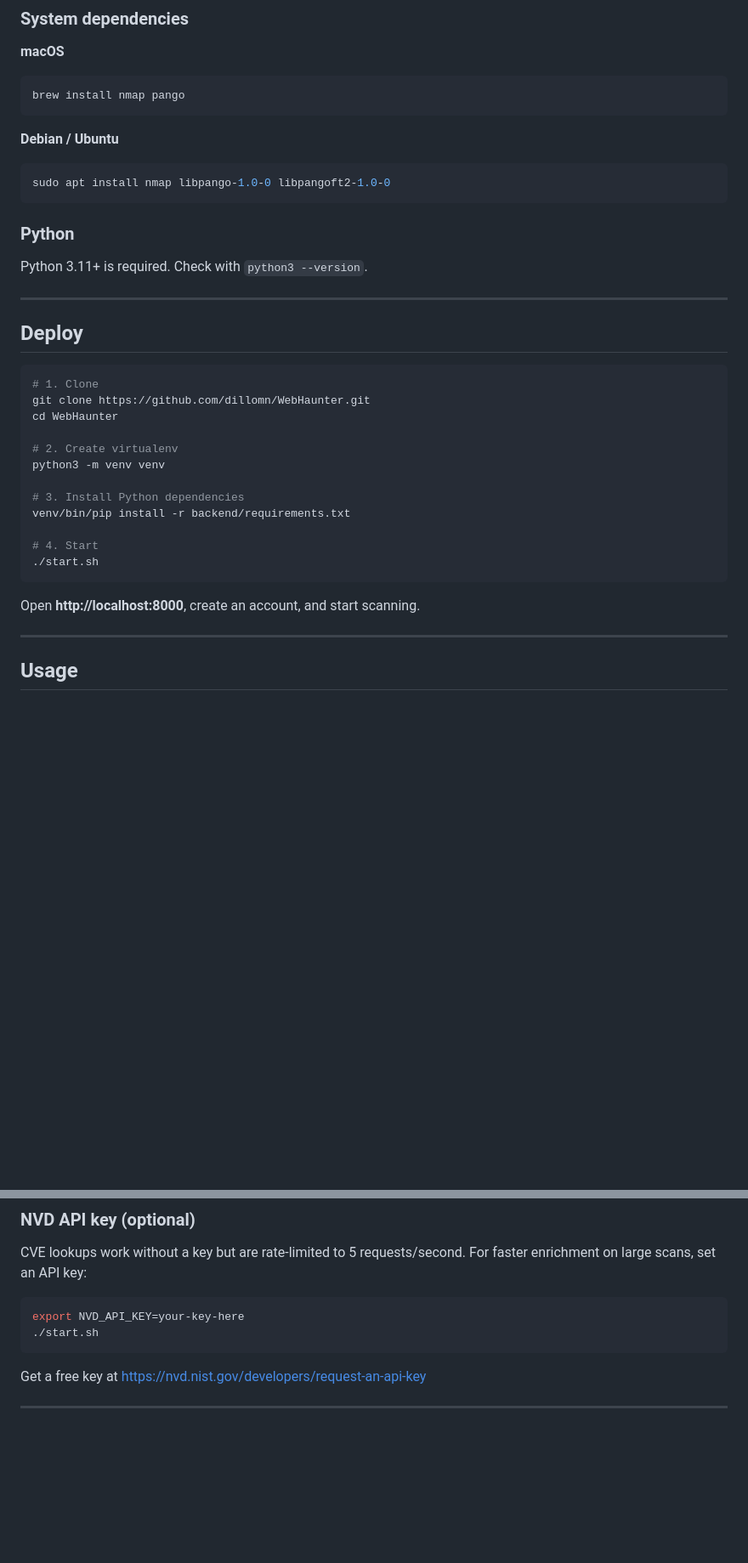
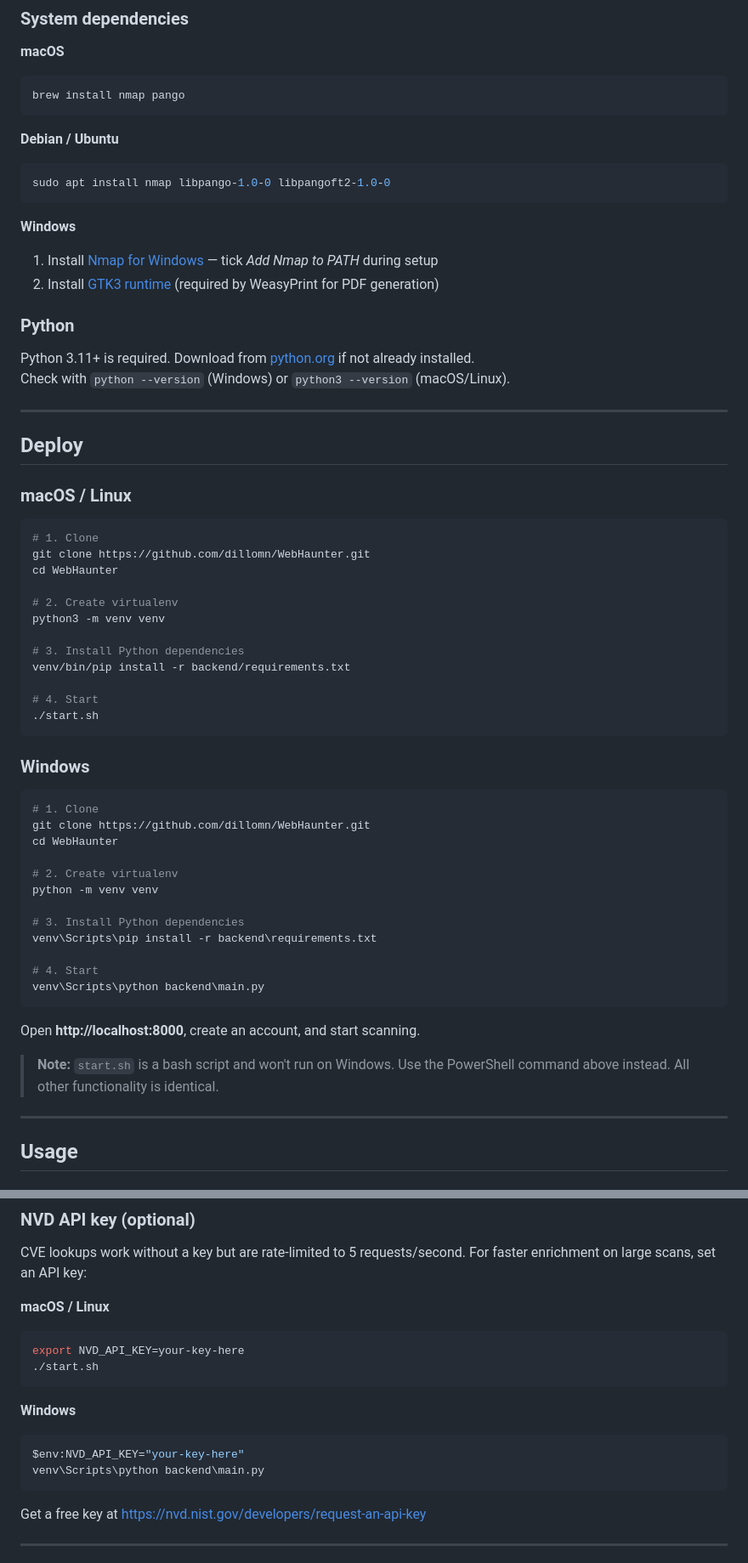
Before and after one commit to dillomn/WebHaunter, a Markdown page: README.md, 2 parts joined by grey strips. Shown at 85% size. GitHub-like rendering; blank space fills up the shorter version.

Commit message:
docs: update README to include Windows installation instructions and usage notes

````diff
--- a/README.md
+++ b/README.md
@@ -35,13 +35,21 @@ brew install nmap pango
 sudo apt install nmap libpango-1.0-0 libpangoft2-1.0-0
 ```
 
+**Windows**
+
+1. Install [Nmap for Windows](https://nmap.org/download.html#windows) — tick *Add Nmap to PATH* during setup
+2. Install [GTK3 runtime](https://github.com/tschoonj/GTK-for-Windows-Runtime-Environment-Installer/releases) (required by WeasyPrint for PDF generation)
+
 ### Python
 
-Python 3.11+ is required. Check with `python3 --version`.
+Python 3.11+ is required. Download from [python.org](https://www.python.org/downloads/) if not already installed.
+Check with `python --version` (Windows) or `python3 --version` (macOS/Linux).
 
 ---
 
 ## Deploy
+
+### macOS / Linux
 
 ```bash
 # 1. Clone
@@ -58,7 +66,26 @@ venv/bin/pip install -r backend/requirements.txt
 ./start.sh
 ```
 
+### Windows
+
+```powershell
+# 1. Clone
+git clone https://github.com/dillomn/WebHaunter.git
+cd WebHaunter
+
+# 2. Create virtualenv
+python -m venv venv
+
+# 3. Install Python dependencies
+venv\Scripts\pip install -r backend\requirements.txt
+
+# 4. Start
+venv\Scripts\python backend\main.py
+```
+
 Open **http://localhost:8000**, create an account, and start scanning.
+
+> **Note:** `start.sh` is a bash script and won't run on Windows. Use the PowerShell command above instead. All other functionality is identical.
 
 ---
 
@@ -116,9 +143,16 @@ Recognised label fields: `name`, `label`, `client`, `client_name`, `hostname`
 
 CVE lookups work without a key but are rate-limited to 5 requests/second. For faster enrichment on large scans, set an API key:
 
+**macOS / Linux**
 ```bash
 export NVD_API_KEY=your-key-here
 ./start.sh
+```
+
+**Windows**
+```powershell
+$env:NVD_API_KEY="your-key-here"
+venv\Scripts\python backend\main.py
 ```
 
 Get a free key at https://nvd.nist.gov/developers/request-an-api-key
````
